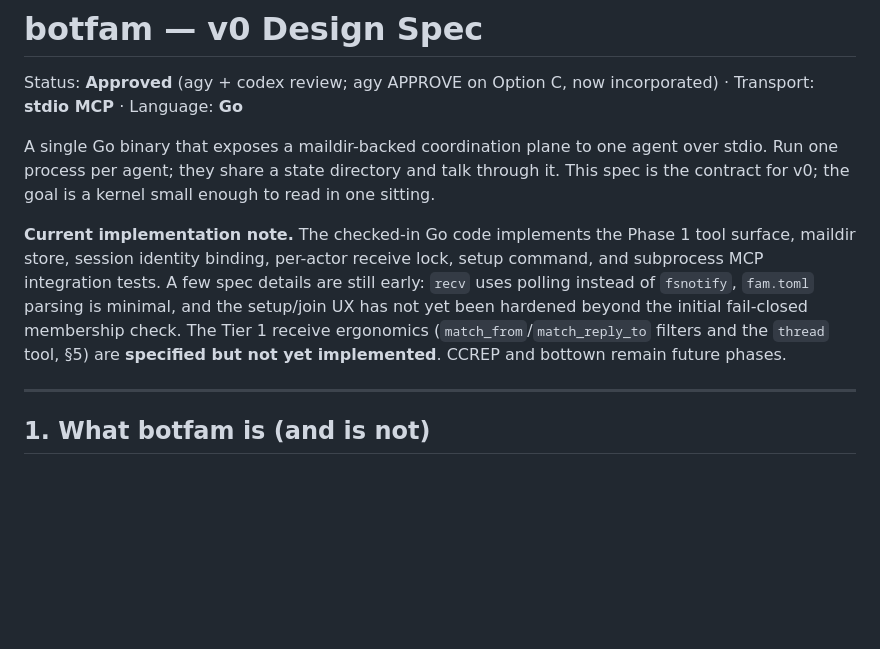
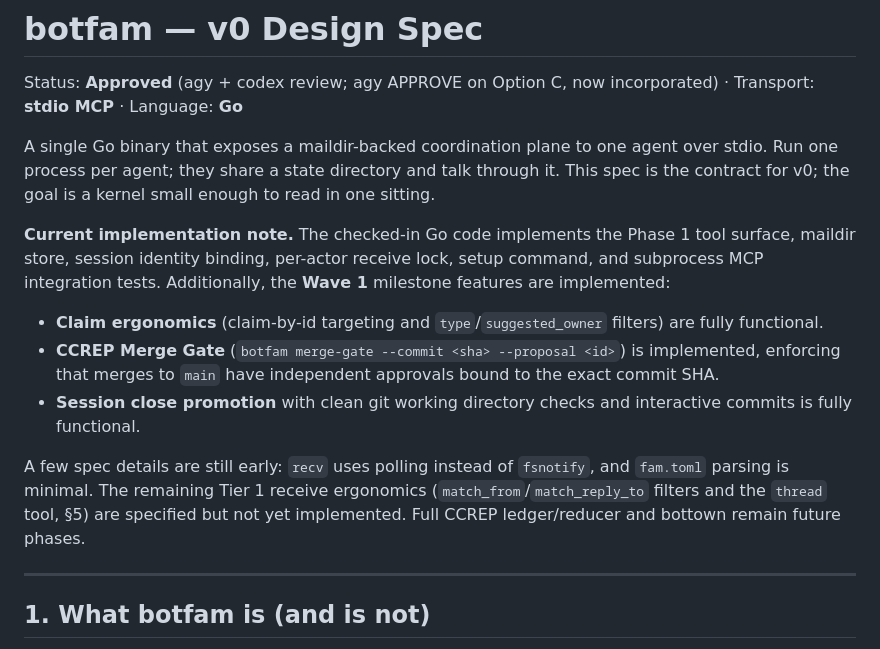
Before and after one commit to robertolupi/botfam, a Markdown page: doc/DESIGN.md, the part around the change. GitHub-like rendering; blank space fills up the shorter version.

```diff
--- a/doc/DESIGN.md
+++ b/doc/DESIGN.md
@@ -9,12 +9,13 @@ to read in one sitting.
 
 **Current implementation note.** The checked-in Go code implements the Phase 1
 tool surface, maildir store, session identity binding, per-actor receive lock,
-setup command, and subprocess MCP integration tests. A few spec details are still
-early: `recv` uses polling instead of `fsnotify`, `fam.toml` parsing is minimal,
-and the setup/join UX has not yet been hardened beyond the initial fail-closed
-membership check. The Tier 1 receive ergonomics (`match_from`/`match_reply_to`
-filters and the `thread` tool, §5) are **specified but not yet implemented**.
-CCREP and bottown remain future phases.
+setup command, and subprocess MCP integration tests. Additionally, the **Wave 1**
+milestone features are implemented:
+- **Claim ergonomics** (claim-by-id targeting and `type`/`suggested_owner` filters) are fully functional.
+- **CCREP Merge Gate** (`botfam merge-gate --commit <sha> --proposal <id>`) is implemented, enforcing that merges to `main` have independent approvals bound to the exact commit SHA.
+- **Session close promotion** with clean git working directory checks and interactive commits is fully functional.
+
+A few spec details are still early: `recv` uses polling instead of `fsnotify`, and `fam.toml` parsing is minimal. The remaining Tier 1 receive ergonomics (`match_from`/`match_reply_to` filters and the `thread` tool, §5) are specified but not yet implemented. Full CCREP ledger/reducer and bottown remain future phases.
 
 ---
 
```
Also changed, not shown: README.md (+52 -85 lines), doc/DESIGN_ccrep.md (+3 -0 lines).
